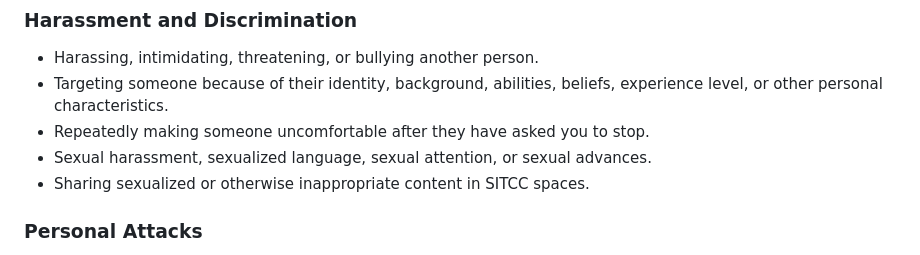
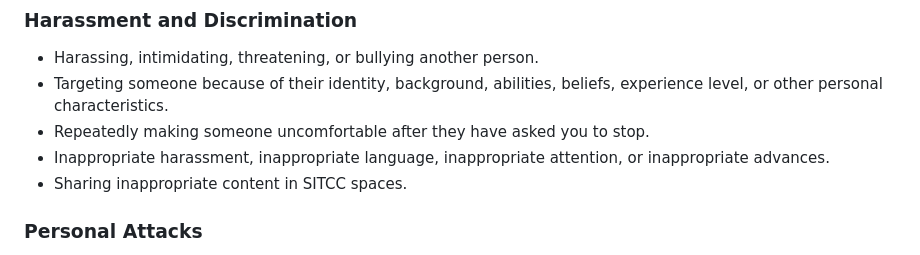
Before and after one commit to CrzLe0723/SITCC-Website, a Markdown page: CODE_OF_CONDUCT.md, the part around the change. GitHub-like rendering.

Commit message:
Revise harassment and inappropriate content sections
Updated language in the Code of Conduct to use more general terms for inappropriate behavior.

```diff
--- a/CODE_OF_CONDUCT.md
+++ b/CODE_OF_CONDUCT.md
@@ -70,8 +70,8 @@ The following behaviors are not acceptable within SITCC.
 * Harassing, intimidating, threatening, or bullying another person.
 * Targeting someone because of their identity, background, abilities, beliefs, experience level, or other personal characteristics.
 * Repeatedly making someone uncomfortable after they have asked you to stop.
-* Sexual harassment, sexualized language, sexual attention, or sexual advances.
-* Sharing sexualized or otherwise inappropriate content in SITCC spaces.
+* Inappropriate harassment, inappropriate language, inappropriate attention, or inappropriate advances.
+* Sharing inappropriate content in SITCC spaces.
 
 ### Personal Attacks
 
```
